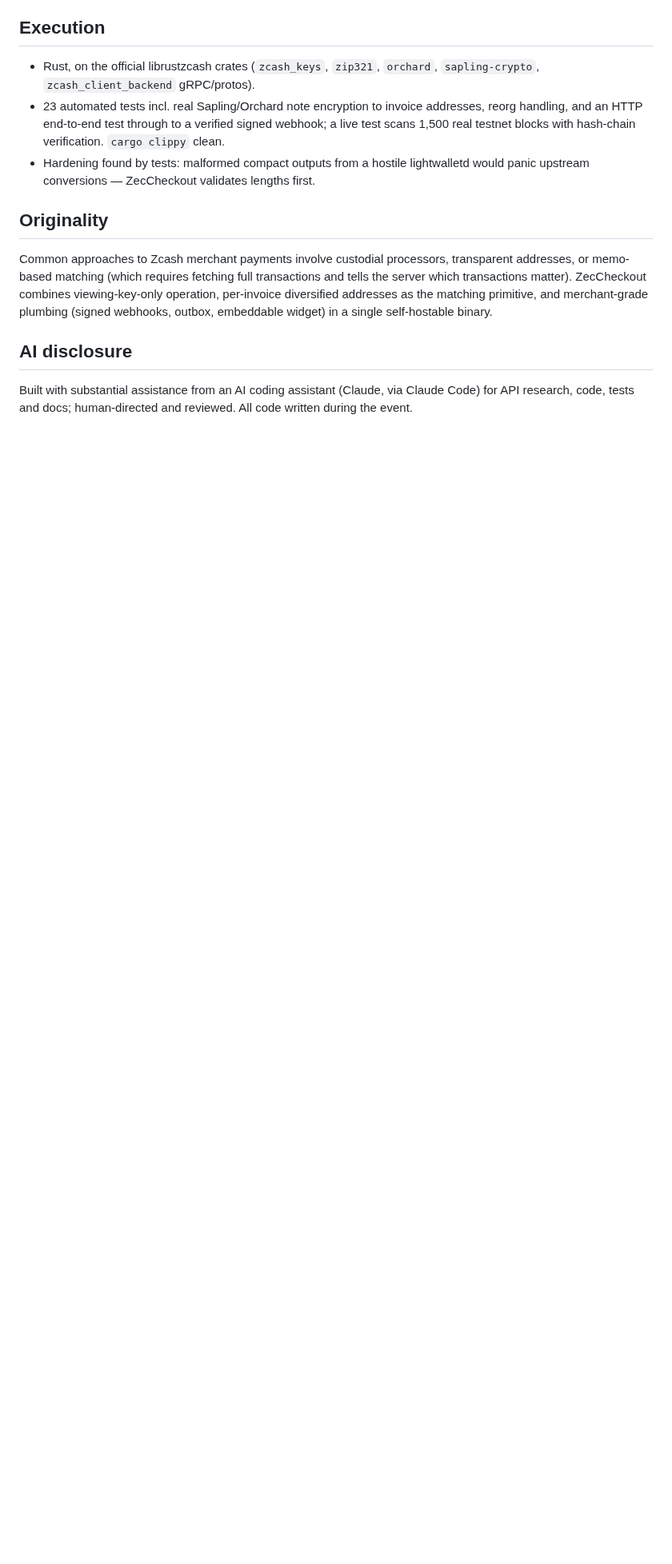
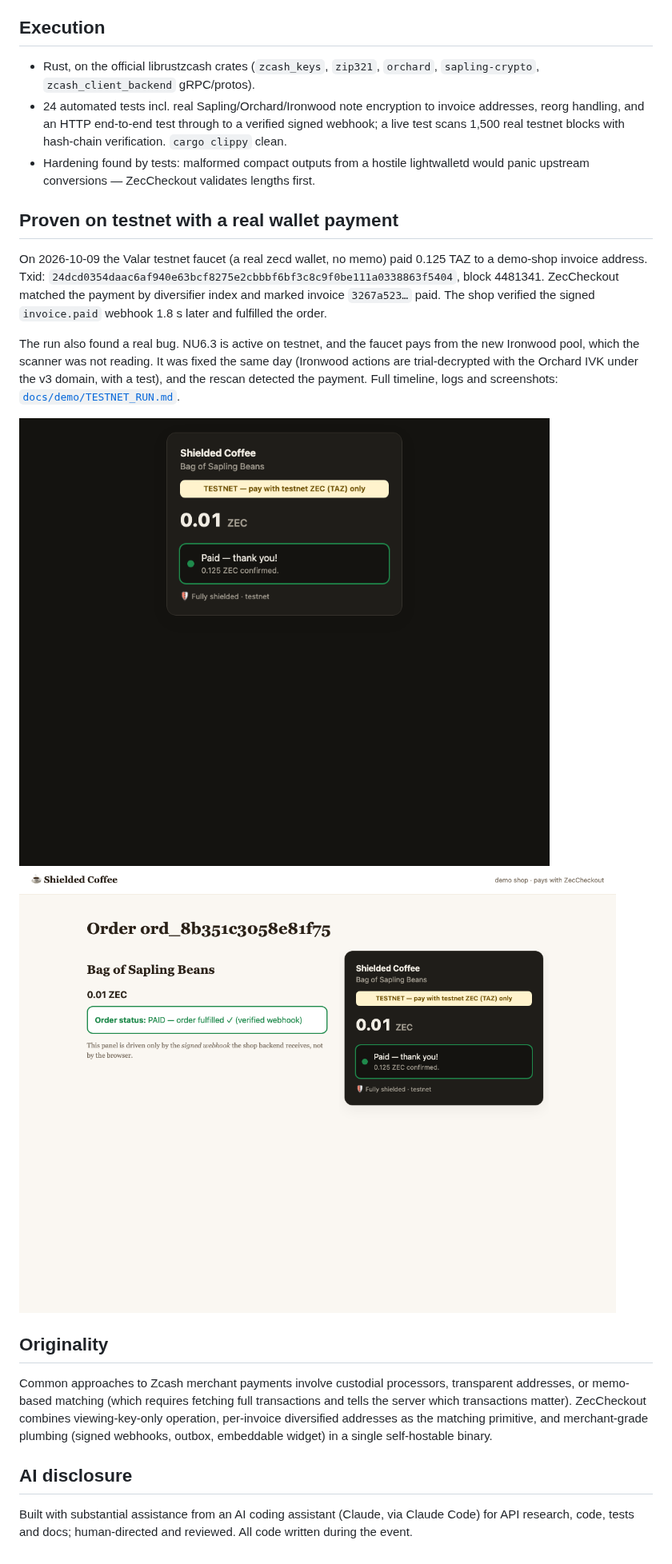
Before and after one commit to samizdatproject/zeccheckout, a Markdown page: docs/SUBMISSION.md, the part around one of its changes. Shown at 80% size. GitHub-like rendering; pictures changed too: docs/demo/testnet-checkout-paid.png (added), docs/demo/testnet-shop-order-fulfilled.png (added); blank space fills up the shorter version.

```diff
--- a/docs/SUBMISSION.md
+++ b/docs/SUBMISSION.md
@@ -26,8 +26,17 @@ Merchants run one small Rust binary next to their shop. Their backend calls `POS
 ## Execution
 
 - Rust, on the official librustzcash crates (`zcash_keys`, `zip321`, `orchard`, `sapling-crypto`, `zcash_client_backend` gRPC/protos).
-- 23 automated tests incl. real Sapling/Orchard note encryption to invoice addresses, reorg handling, and an HTTP end-to-end test through to a verified signed webhook; a live test scans 1,500 real testnet blocks with hash-chain verification. `cargo clippy` clean.
+- 24 automated tests incl. real Sapling/Orchard/Ironwood note encryption to invoice addresses, reorg handling, and an HTTP end-to-end test through to a verified signed webhook; a live test scans 1,500 real testnet blocks with hash-chain verification. `cargo clippy` clean.
 - Hardening found by tests: malformed compact outputs from a hostile lightwalletd would panic upstream conversions — ZecCheckout validates lengths first.
+
+## Proven on testnet with a real wallet payment
+
+On 2026-10-09 the Valar testnet faucet (a real zecd wallet, no memo) paid 0.125 TAZ to a demo-shop invoice address. Txid: `24dcd0354daac6af940e63bcf8275e2cbbbf6bf3c8c9f0be111a0338863f5404`, block 4481341. ZecCheckout matched the payment by diversifier index and marked invoice `3267a523…` paid. The shop verified the signed `invoice.paid` webhook 1.8 s later and fulfilled the order.
+
+The run also found a real bug. NU6.3 is active on testnet, and the faucet pays from the new Ironwood pool, which the scanner was not reading. It was fixed the same day (Ironwood actions are trial-decrypted with the Orchard IVK under the v3 domain, with a test), and the rescan detected the payment. Full timeline, logs and screenshots: [`docs/demo/TESTNET_RUN.md`](demo/TESTNET_RUN.md).
+
+![Checkout page: paid](demo/testnet-checkout-paid.png)
+![Demo shop: order fulfilled on the verified webhook](demo/testnet-shop-order-fulfilled.png)
 
 ## Originality
 
```
Also changed, not shown: other parts of docs/SUBMISSION.md (+1 -1 lines), README.md (+6 -7 lines), docs/DEMO_SCRIPT.md (+11 -0 lines), docs/demo/TESTNET_RUN.md (added, +72 -0 lines), 7 other files.
